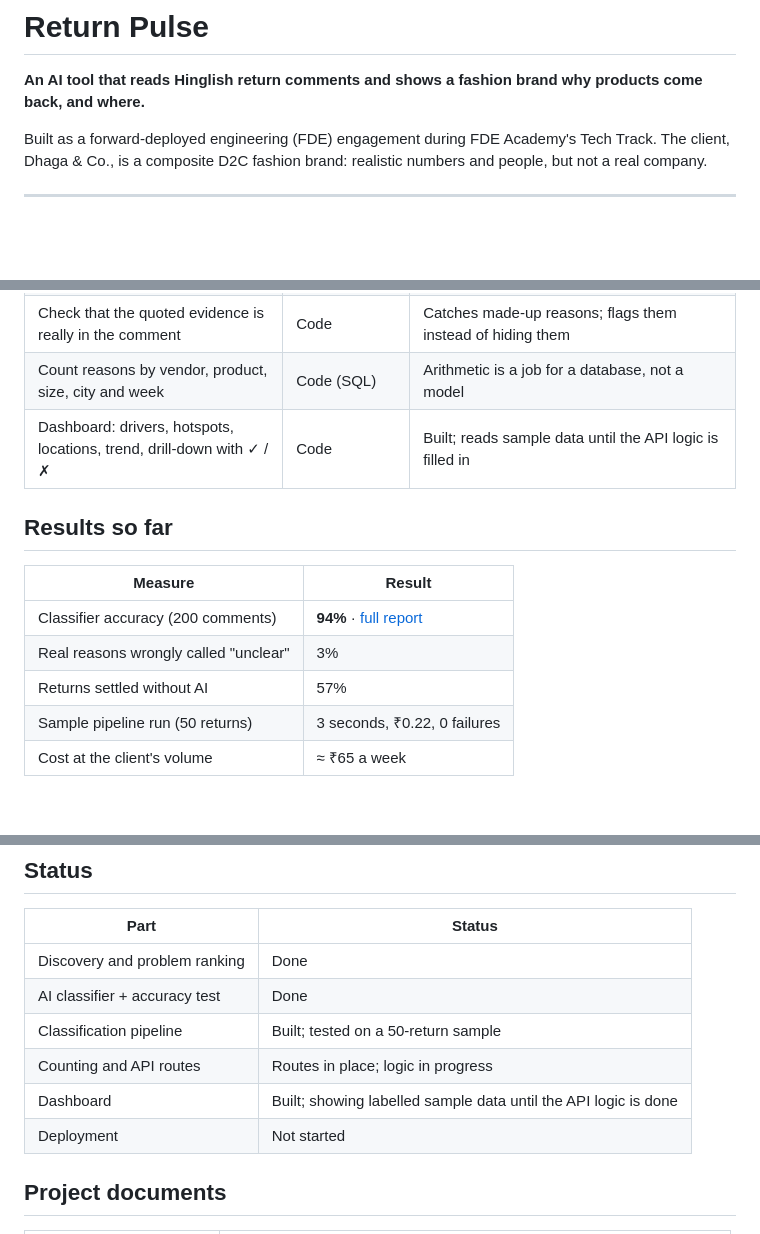
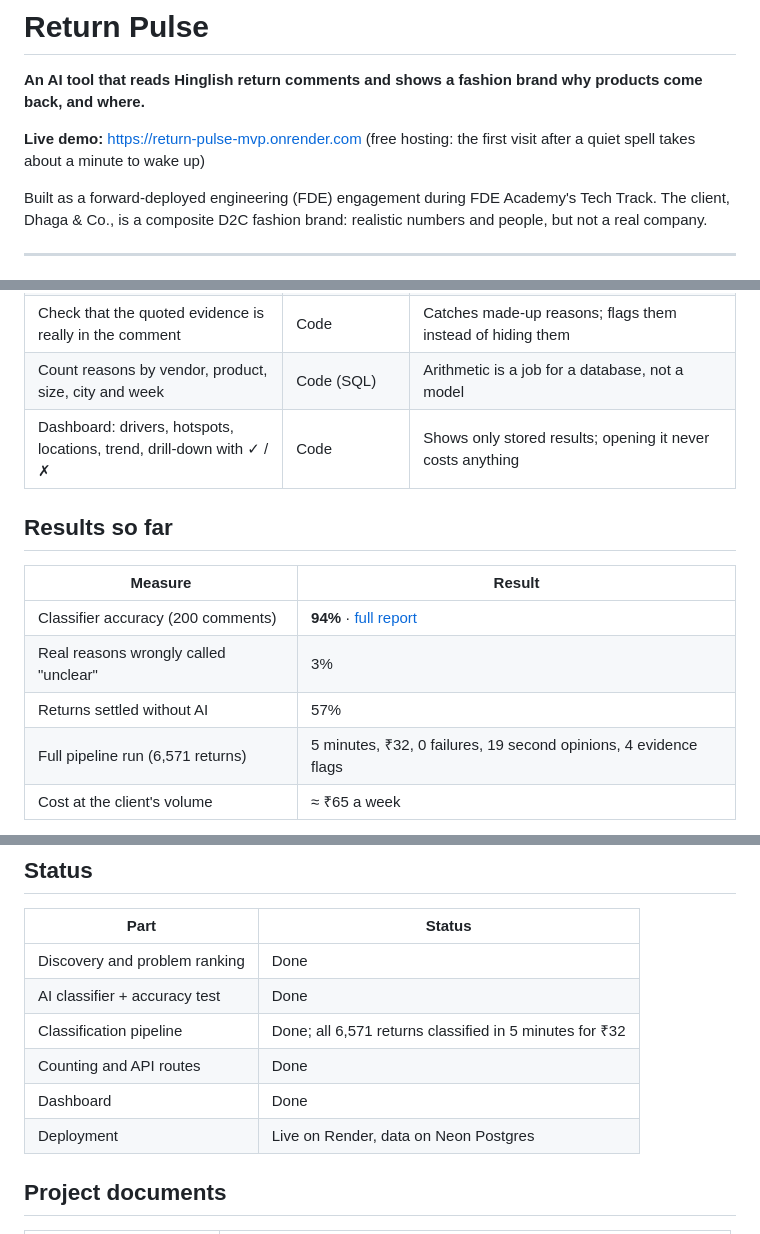
Before and after one commit to B0n-Echo/return-pulse-mvp, a Markdown page: README.md, 3 parts joined by grey strips. GitHub-like rendering; blank space fills up the shorter version.

Commit message:
Add live demo link and deployment status to README

```diff
--- a/README.md
+++ b/README.md
@@ -1,6 +1,8 @@
 # Return Pulse
 
 **An AI tool that reads Hinglish return comments and shows a fashion brand why products come back, and where.**
+
+**Live demo:** https://return-pulse-mvp.onrender.com (free hosting: the first visit after a quiet spell takes about a minute to wake up)
 
 Built as a forward-deployed engineering (FDE) engagement during FDE Academy's Tech Track. The client, Dhaga & Co., is a composite D2C fashion brand: realistic numbers and people, but not a real company.
 
@@ -40,7 +42,7 @@ Each step is either plain code or a model call, chosen on purpose:
 | Second opinion on failed or unsure answers | Strong model (gpt-4o) | Pay for the expensive model only where it can help |
 | Check that the quoted evidence is really in the comment | Code | Catches made-up reasons; flags them instead of hiding them |
 | Count reasons by vendor, product, size, city and week | Code (SQL) | Arithmetic is a job for a database, not a model |
-| Dashboard: drivers, hotspots, locations, trend, drill-down with ✓ / ✗ | Code | Built; reads sample data until the API logic is filled in |
+| Dashboard: drivers, hotspots, locations, trend, drill-down with ✓ / ✗ | Code | Shows only stored results; opening it never costs anything |
 
 ## Results so far
 
@@ -49,7 +51,7 @@ Each step is either plain code or a model call, chosen on purpose:
 | Classifier accuracy (200 comments) | **94%** · [full report](reports/classifier-eval.md) |
 | Real reasons wrongly called "unclear" | 3% |
 | Returns settled without AI | 57% |
-| Sample pipeline run (50 returns) | 3 seconds, ₹0.22, 0 failures |
+| Full pipeline run (6,571 returns) | 5 minutes, ₹32, 0 failures, 19 second opinions, 4 evidence flags |
 | Cost at the client's volume | ≈ ₹65 a week |
 
 **What we're honest about:** these tests ran on synthetic comments we generated to match Dhaga's data, so real-world accuracy is likely lower. The model also reports ~90% confidence even when it's wrong, so its confidence can't be trusted alone. Our proposed fix is in the [recommendations](docs/recommendations.md).
@@ -67,10 +69,10 @@ Each step is either plain code or a model call, chosen on purpose:
 |---|---|
 | Discovery and problem ranking | Done |
 | AI classifier + accuracy test | Done |
-| Classification pipeline | Built; tested on a 50-return sample |
-| Counting and API routes | Routes in place; logic in progress |
-| Dashboard | Built; showing labelled sample data until the API logic is done |
-| Deployment | Not started |
+| Classification pipeline | Done; all 6,571 returns classified in 5 minutes for ₹32 |
+| Counting and API routes | Done |
+| Dashboard | Done |
+| Deployment | Live on Render, data on Neon Postgres |
 
 ## Project documents
 
```
Also changed, not shown: docs/decisions.md (+5 -0 lines).
